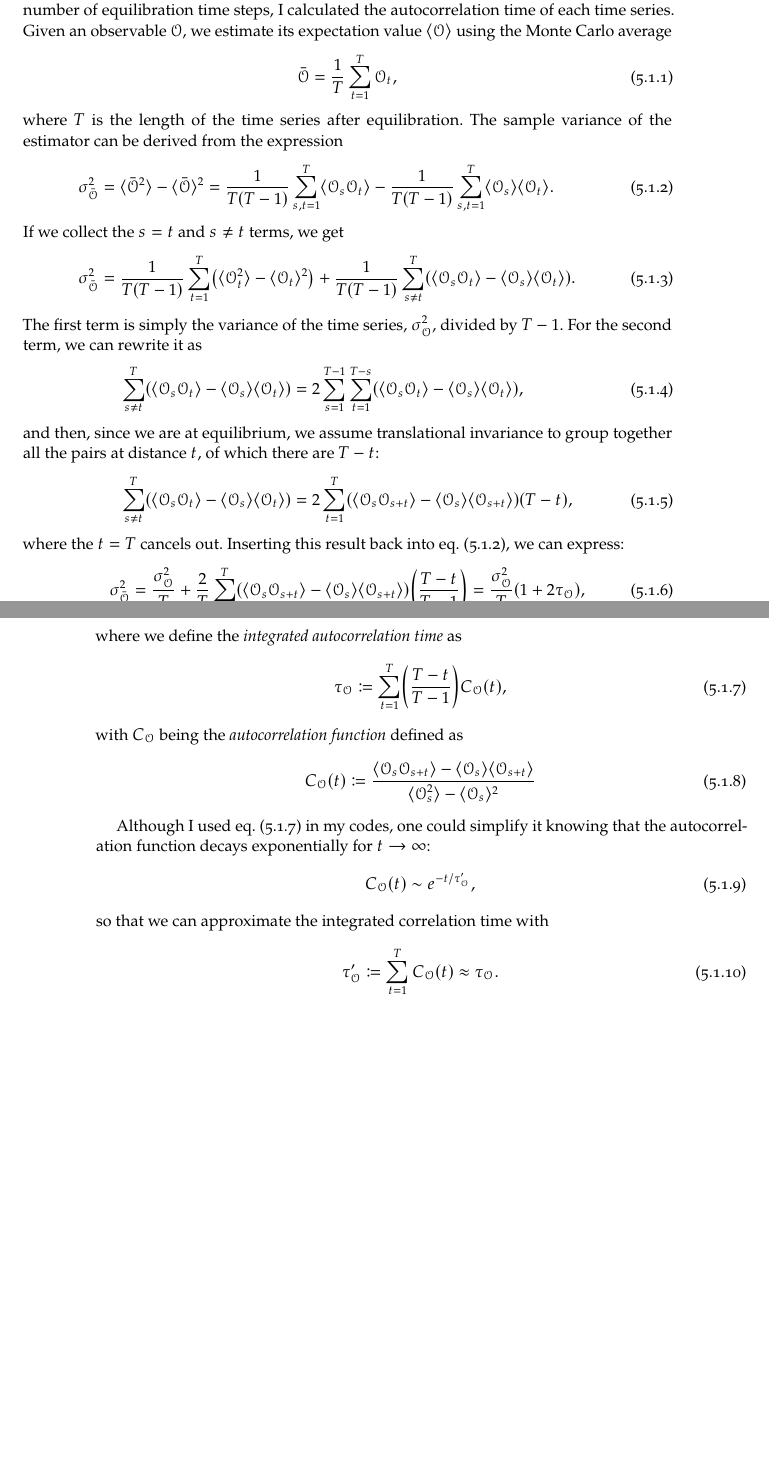
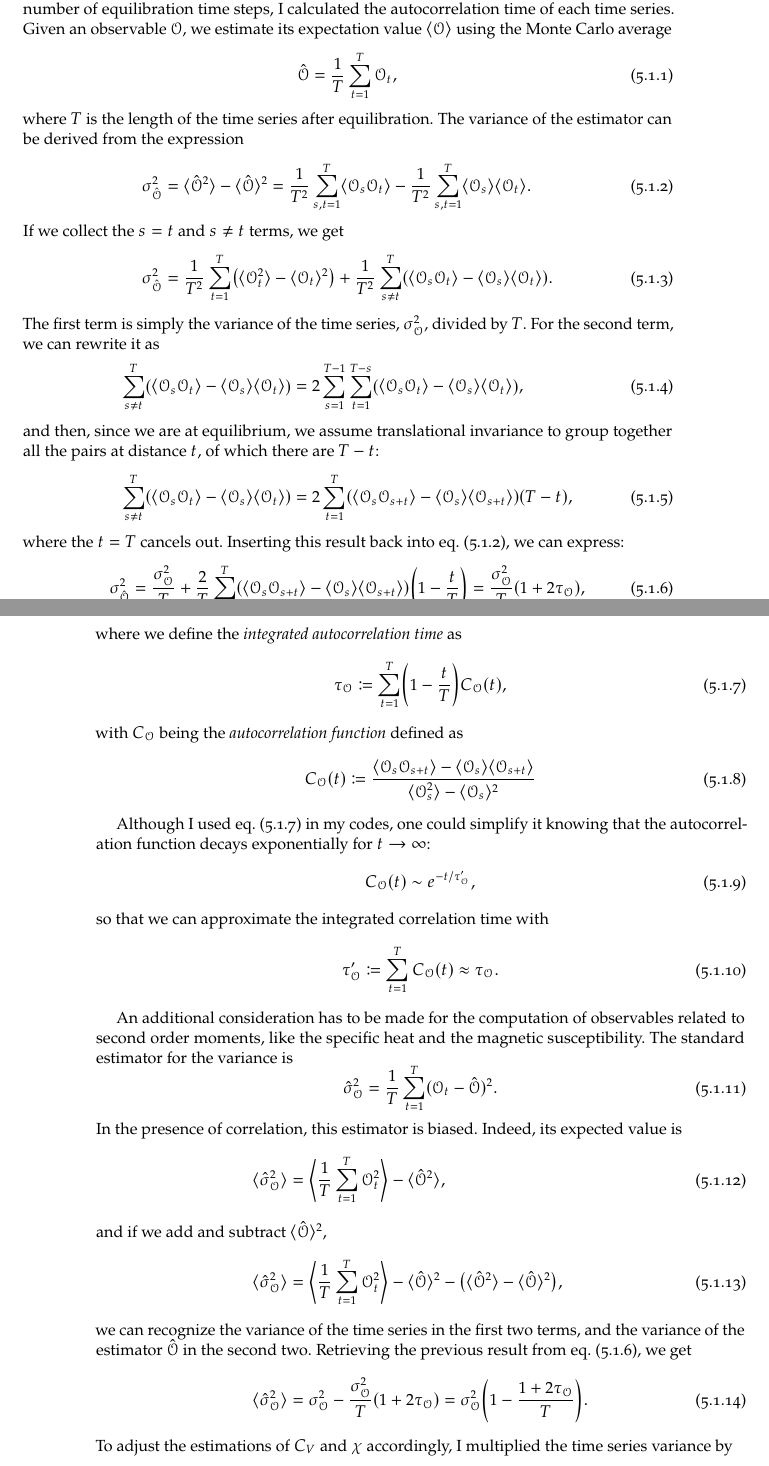
Before and after one commit to gulbord/numerical-methods, a LaTeX book (tex/nmsm.tex, which reads tex/sets/05.tex): two parts of pages 25 and 26 of 40, joined at a grey line, cut so that both start at the same text, the shorter picture padded with empty space. Compiled offline with pdfLaTeX.

Commit message:
Save progress

```diff
--- a/tex/sets/05.tex
+++ b/tex/sets/05.tex
@@ -18,25 +18,25 @@ appropriate number of equilibration time steps, I calculated the autocorrelation
 time of each time series. Given an observable $\mathcal{O}$, we estimate its
 expectation value $\expval{\mathcal{O}}$ using the Monte Carlo average
 \begin{equation}
-  \bar{\mathcal{O}} = \frac{1}{T} \sum_{t=1}^{T} \mathcal{O}_{t},
+  \hat{\mathcal{O}} = \frac{1}{T} \sum_{t=1}^{T} \mathcal{O}_{t},
 \end{equation}
-where $T$ is the length of the time series after equilibration. The sample
-variance of the estimator can be derived from the expression
+where $T$ is the length of the time series after equilibration. The variance of
+the estimator can be derived from the expression
 \begin{align}
-  \sigma_{\bar{\mathcal{O}}}^{2} &= \expval{\bar{\mathcal{O}}^{2}} -
-  \expval{\bar{\mathcal{O}}}^{2} = \frac{1}{T(T - 1)} \sum_{s,t = 1}^{T}
-  \expval{\mathcal{O}_{s} \mathcal{O}_{t}} - \frac{1}{T(T - 1)} \sum_{s,t =
-  1}^{T} \expval{\mathcal{O}_{s}} \expval{\mathcal{O}_{t}}. \label{eq:var-obar}
+  \sigma_{\hat{\mathcal{O}}}^{2} &= \expval{\hat{\mathcal{O}}^{2}} -
+  \expval{\hat{\mathcal{O}}}^{2} = \frac{1}{T^{2}} \sum_{s,t = 1}^{T}
+  \expval{\mathcal{O}_{s} \mathcal{O}_{t}} - \frac{1}{T^{2}} \sum_{s,t = 1}^{T}
+  \expval{\mathcal{O}_{s}} \expval{\mathcal{O}_{t}}. \label{eq:var-obar}
   \\
 \intertext{If we collect the $s = t$ and $s \neq t$ terms, we get}
-  \sigma_{\bar{\mathcal{O}}}^{2} &= \frac{1}{T(T - 1)} \sum_{t=1}^{T}
-  \left(\expval{\mathcal{O}_{t}^{2}} - \expval{\mathcal{O}_{t}}^{2}\right)
-  + \frac{1}{T(T - 1)} \sum_{s \neq t}^{T} \left(\expval{\mathcal{O}_{s}
+  \sigma_{\hat{\mathcal{O}}}^{2} &= \frac{1}{T^{2}} \sum_{t=1}^{T}
+  \left(\expval{\mathcal{O}_{t}^{2}} - \expval{\mathcal{O}_{t}}^{2}\right) +
+  \frac{1}{T^{2}} \sum_{s \neq t}^{T} \left(\expval{\mathcal{O}_{s}
   \mathcal{O}_{t}} - \expval{\mathcal{O}_{s}} \expval{\mathcal{O}_{t}}\right).
 \end{align}
 The first term is simply the variance of the time series,
-$\sigma_{\mathcal{O}}^{2}$, divided by $T - 1$. For the second term, we can
-rewrite it as
+$\sigma_{\mathcal{O}}^{2}$, divided by $T$. For the second term, we can rewrite
+it as
 \begin{align}
   \sum_{s \neq t}^{T} \left(\expval{\mathcal{O}_{s} \mathcal{O}_{t}} -
   \expval{\mathcal{O}_{s}} \expval{\mathcal{O}_{t}}\right) &= 2 \sum_{s = 1}^{T
@@ -53,15 +53,16 @@ $T - t$:}
 where the $t = T$ cancels out. Inserting this result back into
 \cref{eq:var-obar}, we can express:
 \begin{equation}
-  \sigma_{\bar{\mathcal{O}}}^{2} = \frac{\sigma_{\mathcal{O}}^{2}}{T} +
+  \sigma_{\hat{\mathcal{O}}}^{2} = \frac{\sigma_{\mathcal{O}}^{2}}{T} +
   \frac{2}{T} \sum_{t=1}^{T} \left(\expval{\mathcal{O}_{s}
   \mathcal{O}_{s+t}} - \expval{\mathcal{O}_{s}}
-  \expval{\mathcal{O}_{s+t}}\right) \left(\frac{T - t}{T - 1}\right)
+  \expval{\mathcal{O}_{s+t}}\right) \left(1 - \frac{t}{T}\right)
   = \frac{\sigma_{\mathcal{O}}^{2}}{T} (1 + 2 \tau_{\mathcal{O}}),
+  \label{eq:var-obar-final}
 \end{equation}
 where we define the \emph{integrated autocorrelation time} as
 \begin{equation}
-  \tau_{\mathcal{O}} \coloneq \sum_{t=1}^{T} \left(\frac{T-t}{T-1}\right)
+  \tau_{\mathcal{O}} \coloneq \sum_{t=1}^{T} \left(1 - \frac{t}{T}\right)
   C_{\mathcal{O}}(t),
   \label{eq:tau-def}
 \end{equation}
@@ -86,3 +87,30 @@ so that we can approximate the integrated correlation time with
   \tau_{\mathcal{O}}' \coloneq \sum_{t=1}^{T} C_{\mathcal{O}}(t) \approx
   \tau_{\mathcal{O}}.
 \end{equation}
+
+An additional consideration has to be made for the computation of observables
+related to second order moments, like the specific heat and the magnetic
+susceptibility. The standard estimator for the variance is
+\begin{equation}
+  \hat{\sigma}_{\mathcal{O}}^{2} = \frac{1}{T} \sum_{t=1}^{T} (\mathcal{O}_{t} -
+  \hat{\mathcal{O}})^{2}.
+\end{equation}
+In the presence of correlation, this estimator is biased. Indeed, its expected
+value is
+\begin{align}
+  \expval{\hat{\sigma}_{\mathcal{O}}^{2}} &= \expval[\bigg]{\frac{1}{T}
+  \sum_{t=1}^{T} \mathcal{O}_{t}^{2}} - \expval{\hat{\mathcal{O}}^{2}}, \\
+\intertext{and if we add and subtract $\expval{\hat{\mathcal{O}}}^{2}$,}
+  \expval{\hat{\sigma}_{\mathcal{O}}^{2}} &= \expval[\bigg]{\frac{1}{T}
+  \sum_{t=1}^{T} \mathcal{O}_{t}^{2}} - \expval{\hat{\mathcal{O}}}^{2} -
+  \bigl(\expval{\hat{\mathcal{O}}^{2}} - \expval{\hat{\mathcal{O}}}^{2}\bigr),
+  \\
+\intertext{we can recognize the variance of the time series in the first two
+terms, and the variance of the estimator $\hat{\mathcal{O}}$ in the second two.
+Retrieving the previous result from \cref{eq:var-obar-final}, we get}
+  \expval{\hat{\sigma}_{\mathcal{O}}^{2}} &= \sigma_{\mathcal{O}}^{2} -
+  \frac{\sigma_{\mathcal{O}}^{2}}{T} (1 + 2 \tau_{\mathcal{O}}) =
+  \sigma_{\mathcal{O}}^{2} \left(1 - \frac{1 + 2 \tau_{\mathcal{O}}}{T}\right).
+\end{align}
+To adjust the estimations of $C_{V}$ and $\chi$ accordingly, I multiplied the
+time series variance by
```
Also changed, not shown: 2 other files.
